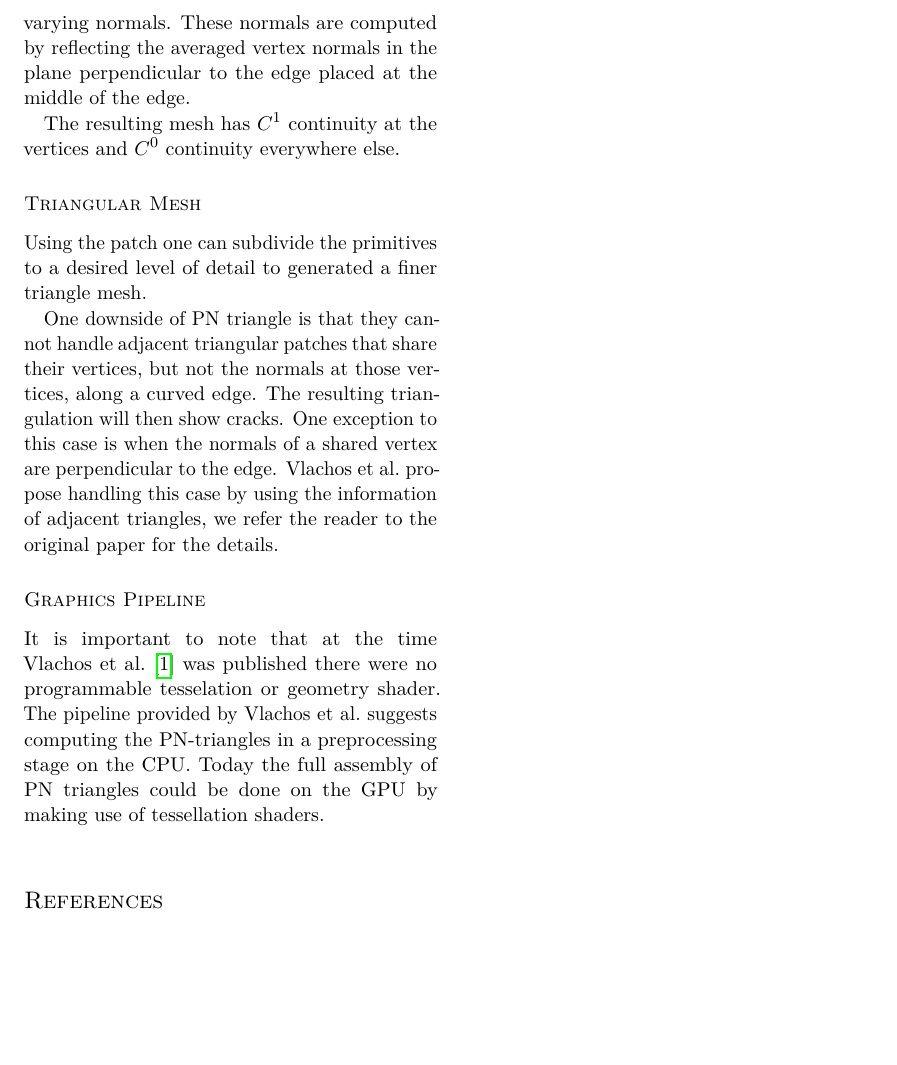
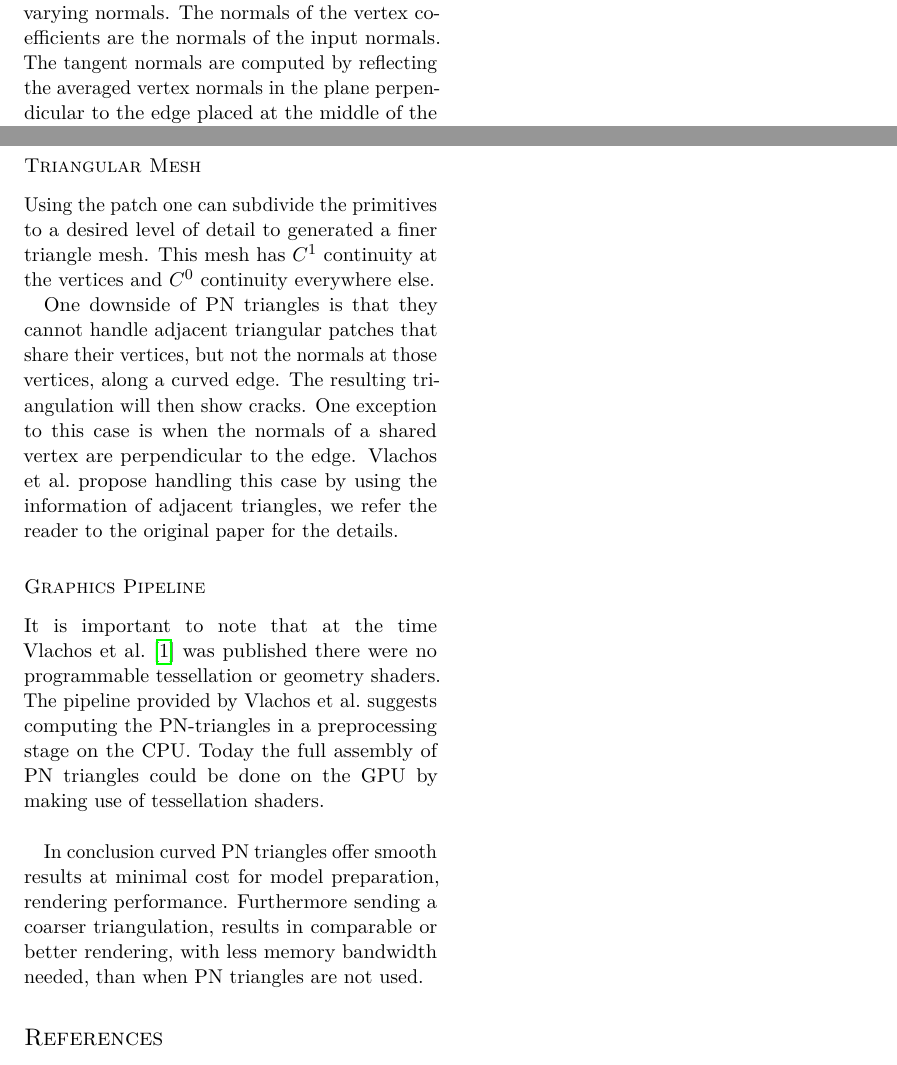
Before and after one commit to lauraBaakman/Advanced-Computer-Graphics, a LaTeX document (summary/report.tex, which reads summary/body.tex): part of page 2 of 2 before the commit and two parts of page 2 of 2 after it, the two joined at a grey line, cut at the place of the change, the shorter picture padded with empty space. Compiled offline with pdfLaTeX.

Commit message:
KLeine wijzigingen.

```diff
--- a/summary/body.tex
+++ b/summary/body.tex
@@ -11,15 +11,15 @@ The vertex coefficients match the vertices of the input primitive. The tangent c
 The center vertex is the vertex in the center of the triangle. Its position is obtained by computing the average of the final tangent coefficients and raising it by the the difference between the tangent and vertex coefficients divided by two. We refer the reader to \textcite{vlachos2001curved} for the implementation details.
 
 \subsubsection*{Normals}
-A quadratic b\'ezier patch is used for the normal component of the PN triangles. To effectively capture inflections one needs to use quadratically varying normals. These normals are computed by reflecting the averaged vertex normals in the plane perpendicular to the edge placed at the middle of the edge.
-
-The resulting mesh has $C^1$ continuity at the vertices and $C^0$ continuity everywhere else.
+A quadratic b\'ezier patch is used for the normal component of the PN triangles. To effectively capture inflections one needs to use quadratically varying normals. The normals of the vertex coefficients are the normals of the input normals. The tangent normals are computed by reflecting the averaged vertex normals in the plane perpendicular to the edge placed at the middle of the edge.
 
 \subsubsection*{Triangular Mesh}
-Using the patch one can subdivide the primitives to a desired level of detail to generated a finer triangle mesh.
+Using the patch one can subdivide the primitives to a desired level of detail to generated a finer triangle mesh. This mesh has $C^1$ continuity at the vertices and $C^0$ continuity everywhere else.
 
-One downside of PN triangle is that they cannot handle adjacent triangular patches that share their vertices, but not the normals at those vertices, along a curved edge. The resulting triangulation will then show cracks. One exception to this case is when the normals of a shared vertex are perpendicular to the edge. \citeauthor{vlachos2001curved} propose handling this case by using the information of adjacent triangles, we refer the reader to the original paper for the details.
+One downside of PN triangles is that they cannot handle adjacent triangular patches that share their vertices, but not the normals at those vertices, along a curved edge. The resulting triangulation will then show cracks. One exception to this case is when the normals of a shared vertex are perpendicular to the edge. \citeauthor{vlachos2001curved} propose handling this case by using the information of adjacent triangles, we refer the reader to the original paper for the details.
 
 % How does this fit in the pipeline
 \subsubsection*{Graphics Pipeline}
-It is important to note that at the time \textcite{vlachos2001curved} was published there were no programmable tesselation or geometry shader. The pipeline provided by \citeauthor{vlachos2001curved} suggests computing the PN-triangles in a preprocessing stage on the CPU. Today the full assembly of PN triangles could be done on the GPU by making use of tessellation shaders.\\
+It is important to note that at the time \textcite{vlachos2001curved} was published there were no programmable tessellation or geometry shaders. The pipeline provided by \citeauthor{vlachos2001curved} suggests computing the PN-triangles in a preprocessing stage on the CPU. Today the full assembly of PN triangles could be done on the GPU by making use of tessellation shaders.\\
+
+In conclusion curved PN triangles offer smooth results at minimal cost for model preparation, rendering performance. Furthermore sending a coarser triangulation, results in comparable or better rendering, with less memory bandwidth needed, than when PN triangles are not used.
--- a/summary/report.tex
+++ b/summary/report.tex
@@ -50,7 +50,7 @@
 	\centering
 	\vspace{2ex}
   	~\\\includegraphics[width=0.9\textwidth]{img/plaatje.png}
-  	\captionof{figure}{From left to right the input triangulation, the Gouraud shaded input triangulation, the geometric component of the PN triangles, shaded according to surface normal variation, and the curved PN triangles, shaded with independently constructed quadratically varying normals.}
+  	\captionof{figure}{From left to right input triangulation, the Gouraud shaded input triangulation, the geometric component of the PN triangles, shaded according to surface normal variation, and the curved PN triangles, shaded with quadratically varying normals. Image is adapted from \textcite{vlachos2001curved}.}
   	\label{fig:sum:result}
 }
 
```
Also changed, not shown: summary/report.pdf, summary/body.tex (4 more changed lines).
